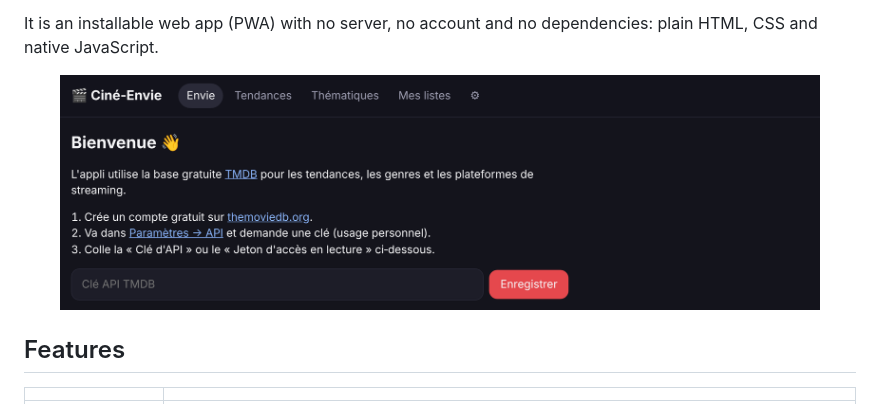
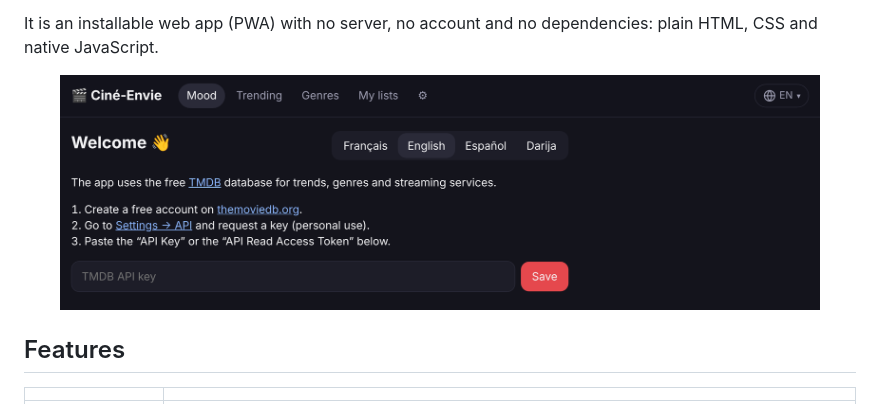
Before and after one commit to rliu-labs/cine-envie, a Markdown page: README.md, the part around one of its changes. GitHub-like rendering; pictures changed too: docs/accueil.en.png (added), docs/accueil.png.

Commit message:
README en espagnol et en darija, bannière et capture d'accueil dans chaque langue

```diff
--- a/README.md
+++ b/README.md
@@ -36,7 +36,7 @@ You describe what you feel like watching the way you would tell a friend, **in E
 It is an installable web app (PWA) with no server, no account and no dependencies: plain HTML, CSS and native JavaScript.
 
 <p align="center">
-  <img src="docs/accueil.png" alt="Ciné‑Envie home screen" width="760">
+  <img src="docs/accueil.en.png" alt="Ciné‑Envie home screen" width="760">
 </p>
 
 ## Features
```
Also changed, not shown: other parts of README.md (+1 -1 lines), CHANGELOG.md (+1 -1 lines), README.drj.md (added, +168 -0 lines), README.es.md (added, +171 -0 lines), README.fr.md (+1 -1 lines), docs/accueil.drj.png (added), docs/accueil.es.png (added), 2 other files.
